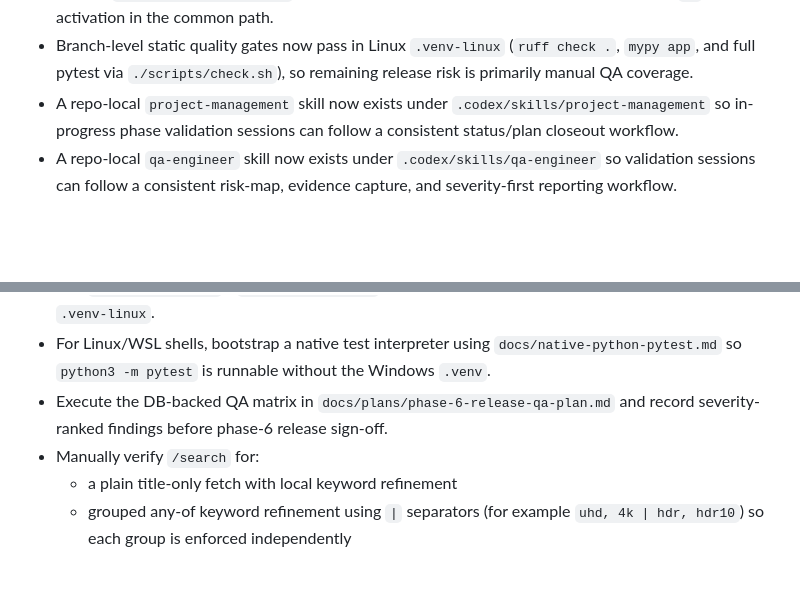
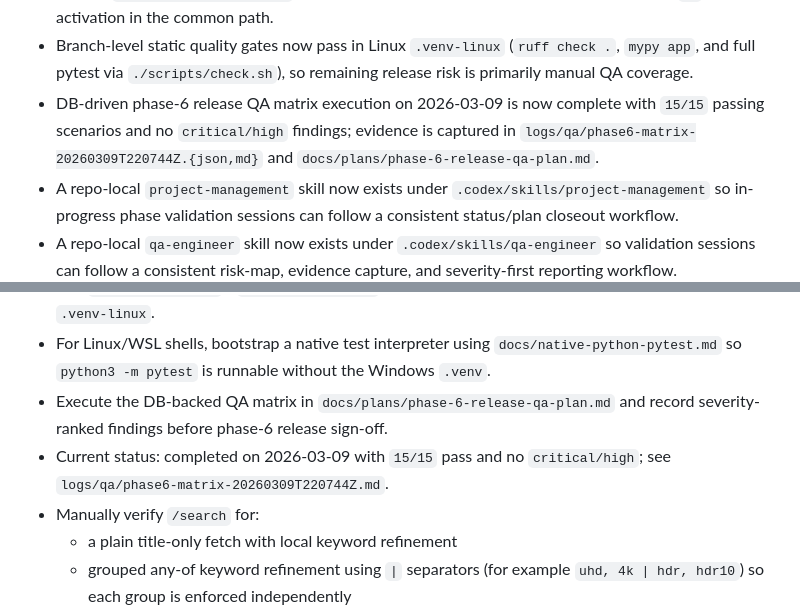
Before and after one commit to Spon4ik/qBittorrent-rss-rules, a Markdown page: docs/plans/phase-6-jackett-active-search.md, 2 parts joined by grey strips. Rendered like a GitHub page; blank space fills up the shorter version.

```diff
--- a/docs/plans/phase-6-jackett-active-search.md
+++ b/docs/plans/phase-6-jackett-active-search.md
@@ -34,6 +34,7 @@
 - 2026-03-09 reruns confirm targeted (`63 passed`) and full-suite (`117 passed`) pytest coverage still pass in the Windows `.venv`, and full-suite pytest also passes in Linux `.venv-linux`.
 - `scripts/test.sh` now defaults to `--capture=sys` when no capture mode is provided and auto-detects `.venv-linux/bin/python`, so Linux/WSL wrapper runs no longer require manual `-s` or explicit activation in the common path.
 - Branch-level static quality gates now pass in Linux `.venv-linux` (`ruff check .`, `mypy app`, and full pytest via `./scripts/check.sh`), so remaining release risk is primarily manual QA coverage.
+- DB-driven phase-6 release QA matrix execution on 2026-03-09 is now complete with `15/15` passing scenarios and no `critical/high` findings; evidence is captured in `logs/qa/phase6-matrix-20260309T220744Z.{json,md}` and `docs/plans/phase-6-release-qa-plan.md`.
 - A repo-local `project-management` skill now exists under `.codex/skills/project-management` so in-progress phase validation sessions can follow a consistent status/plan closeout workflow.
 - A repo-local `qa-engineer` skill now exists under `.codex/skills/qa-engineer` so validation sessions can follow a consistent risk-map, evidence capture, and severity-first reporting workflow.
 - A repo-local `jackett-api-expert` skill now exists under `.codex/skills/jackett-api-expert` to guide Torznab capability-aware query design, fallback sequencing, and failure triage.
@@ -110,6 +111,7 @@ qBittorrent's built-in search UI is a flat text box. The current app already mod
 - Run `scripts/check.sh` / `scripts/check.bat` before release sign-off. Current status: passing in Linux `.venv-linux`.
 - For Linux/WSL shells, bootstrap a native test interpreter using `docs/native-python-pytest.md` so `python3 -m pytest` is runnable without the Windows `.venv`.
 - Execute the DB-backed QA matrix in `docs/plans/phase-6-release-qa-plan.md` and record severity-ranked findings before phase-6 release sign-off.
+- Current status: completed on 2026-03-09 with `15/15` pass and no `critical/high`; see `logs/qa/phase6-matrix-20260309T220744Z.md`.
 - Manually verify `/search` for:
   - a plain title-only fetch with local keyword refinement
   - grouped any-of keyword refinement using `|` separators (for example `uhd, 4k | hdr, hdr10`) so each group is enforced independently
```
Also changed, not shown: docs/plans/current-status.md (+3 -1 lines), docs/plans/phase-6-release-qa-plan.md (+16 -0 lines).
